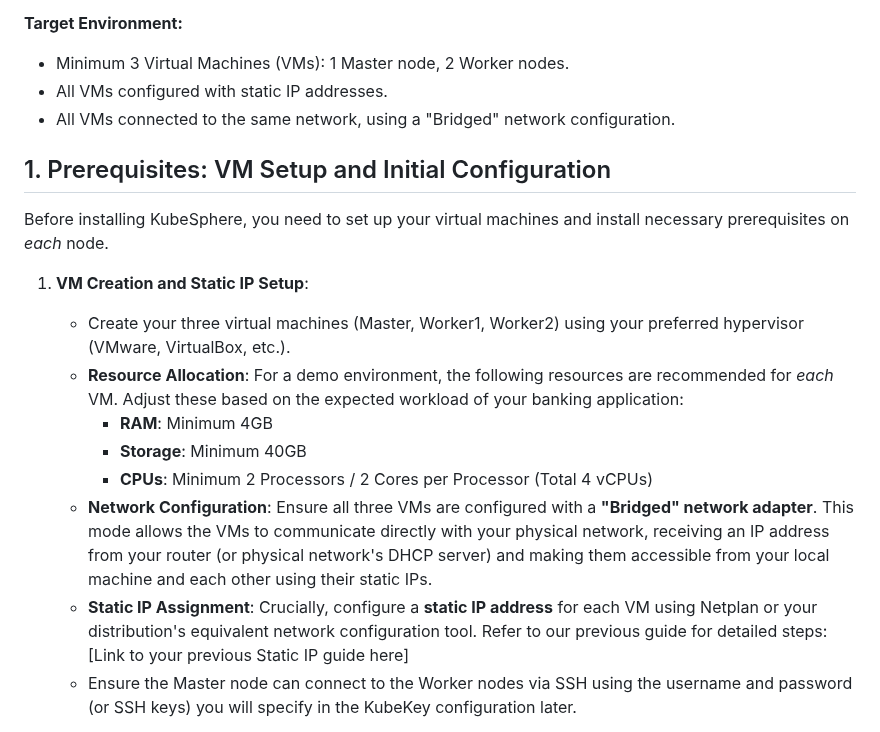
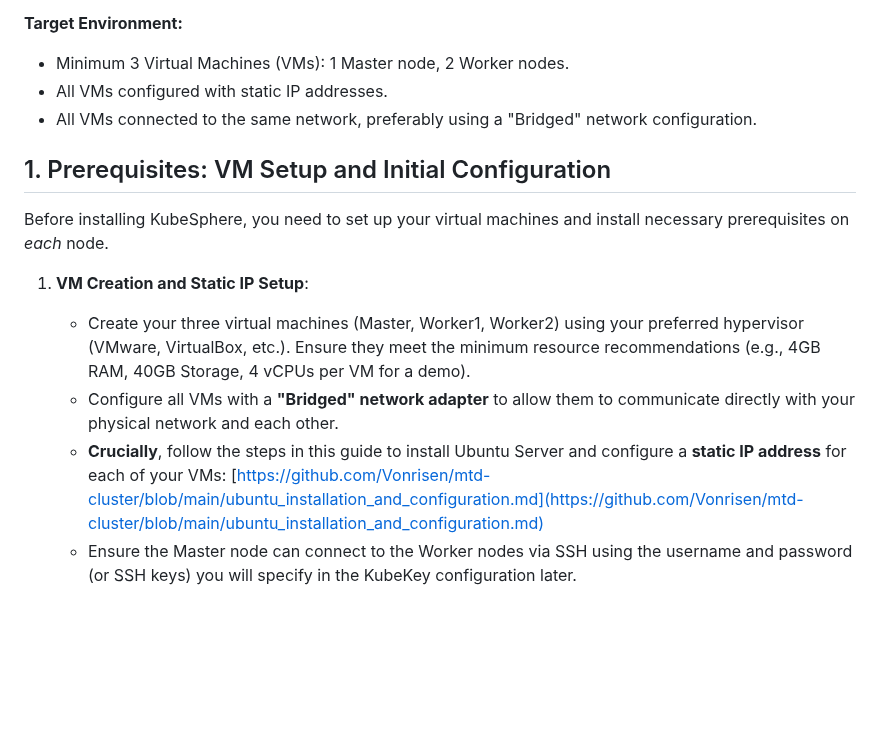
Before and after one commit to Vonrisen/mtd-cluster, a Markdown page: kubernetes_guide.md, the part around the change. GitHub-like rendering; blank space fills up the shorter version.

```diff
--- a/kubernetes_guide.md
+++ b/kubernetes_guide.md
@@ -6,20 +6,17 @@ This guide outlines the steps to install KubeSphere on a set of virtual machines
 
 * Minimum 3 Virtual Machines (VMs): 1 Master node, 2 Worker nodes.
 * All VMs configured with static IP addresses.
-* All VMs connected to the same network, using a "Bridged" network configuration.
+* All VMs connected to the same network, preferably using a "Bridged" network configuration.
 
 ## 1. Prerequisites: VM Setup and Initial Configuration
 
 Before installing KubeSphere, you need to set up your virtual machines and install necessary prerequisites on *each* node.
 
 1.  **VM Creation and Static IP Setup**:
-    * Create your three virtual machines (Master, Worker1, Worker2) using your preferred hypervisor (VMware, VirtualBox, etc.).
-    * **Resource Allocation**: For a demo environment, the following resources are recommended for *each* VM. Adjust these based on the expected workload of your banking application:
-        * **RAM**: Minimum 4GB
-        * **Storage**: Minimum 40GB
-        * **CPUs**: Minimum 2 Processors / 2 Cores per Processor (Total 4 vCPUs)
-    * **Network Configuration**: Ensure all three VMs are configured with a **"Bridged" network adapter**. This mode allows the VMs to communicate directly with your physical network, receiving an IP address from your router (or physical network's DHCP server) and making them accessible from your local machine and each other using their static IPs.
-    * **Static IP Assignment**: Crucially, configure a **static IP address** for each VM using Netplan or your distribution's equivalent network configuration tool. Refer to our previous guide for detailed steps: [Link to your previous Static IP guide here]
+    * Create your three virtual machines (Master, Worker1, Worker2) using your preferred hypervisor (VMware, VirtualBox, etc.). Ensure they meet the minimum resource recommendations (e.g., 4GB RAM, 40GB Storage, 4 vCPUs per VM for a demo).
+    * Configure all VMs with a **"Bridged" network adapter** to allow them to communicate directly with your physical network and each other.
+    * **Crucially**, follow the steps in this guide to install Ubuntu Server and configure a **static IP address** for each of your VMs:
+        [https://github.com/Vonrisen/mtd-cluster/blob/main/ubuntu_installation_and_configuration.md](https://github.com/Vonrisen/mtd-cluster/blob/main/ubuntu_installation_and_configuration.md)
     * Ensure the Master node can connect to the Worker nodes via SSH using the username and password (or SSH keys) you will specify in the KubeKey configuration later.
 
 2.  **Install Essential Packages**: On *each* of the three VMs (Master, Worker1, Worker2), install the following packages:
```
